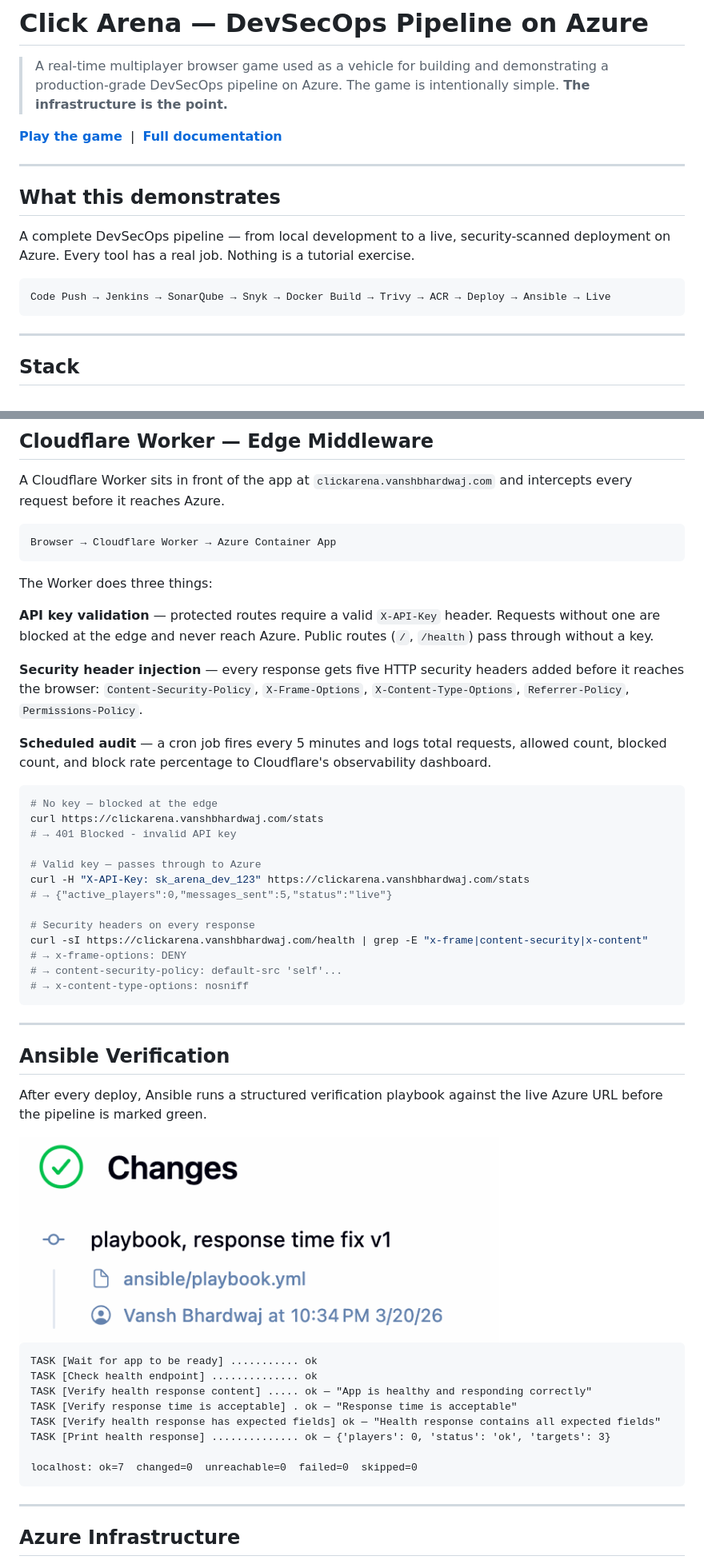
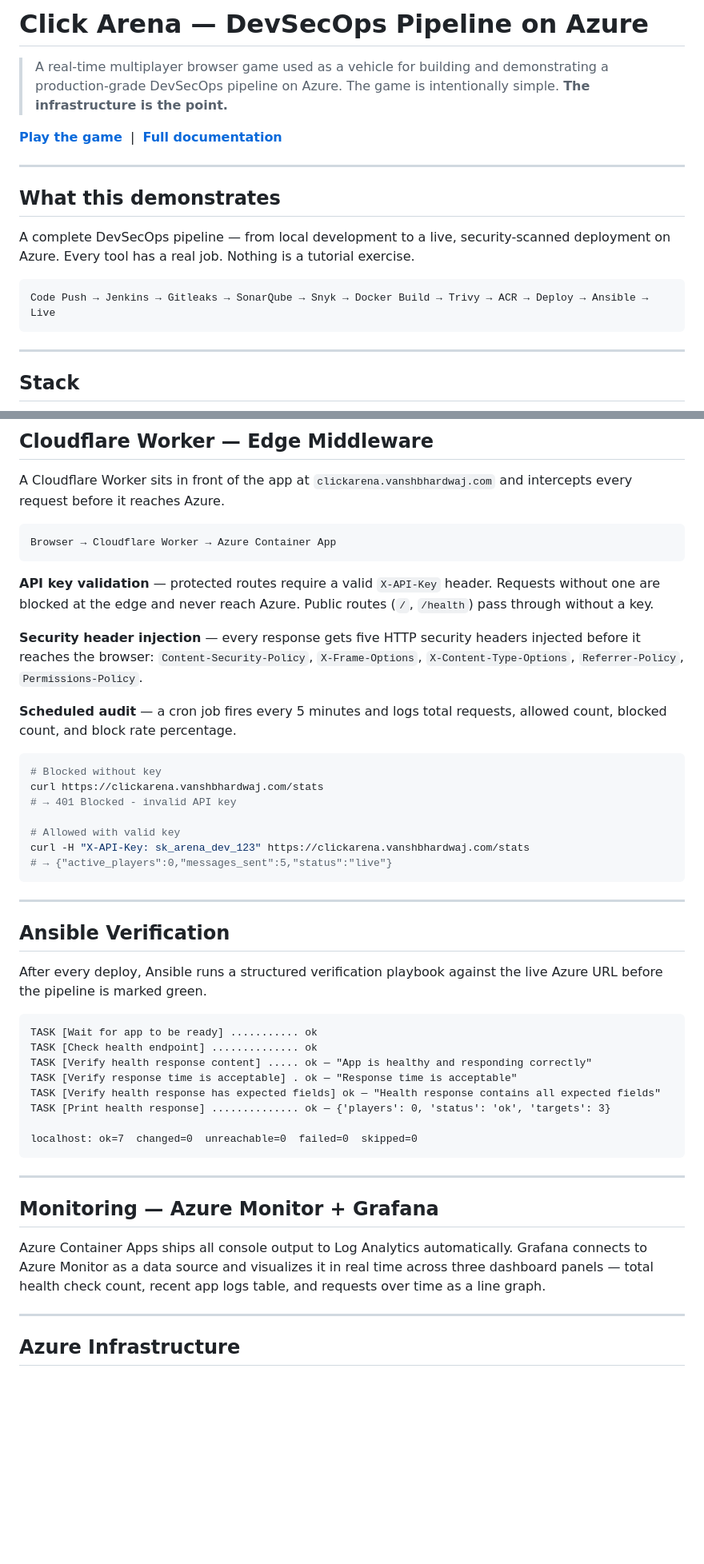
Before and after one commit to VanshBhardwaj1945/Click-Arena-DevSecOps, a Markdown page: README.md, 2 parts joined by grey strips. Shown at 80% size. Drawn GitHub-style; blank space fills up the shorter version.

````diff
--- a/README.md
+++ b/README.md
@@ -12,7 +12,7 @@
 A complete DevSecOps pipeline — from local development to a live, security-scanned deployment on Azure. Every tool has a real job. Nothing is a tutorial exercise.
 
 ```
-Code Push → Jenkins → SonarQube → Snyk → Docker Build → Trivy → ACR → Deploy → Ansible → Live
+Code Push → Jenkins → Gitleaks → SonarQube → Snyk → Docker Build → Trivy → ACR → Deploy → Ansible → Live
 ```
 
 ---
@@ -79,28 +77,20 @@ A Cloudflare Worker sits in front of the app at `clickarena.vanshbhardwaj.com` a
 Browser → Cloudflare Worker → Azure Container App
 ```
 
-The Worker does three things:
-
 **API key validation** — protected routes require a valid `X-API-Key` header. Requests without one are blocked at the edge and never reach Azure. Public routes (`/`, `/health`) pass through without a key.
 
-**Security header injection** — every response gets five HTTP security headers added before it reaches the browser: `Content-Security-Policy`, `X-Frame-Options`, `X-Content-Type-Options`, `Referrer-Policy`, `Permissions-Policy`.
+**Security header injection** — every response gets five HTTP security headers injected before it reaches the browser: `Content-Security-Policy`, `X-Frame-Options`, `X-Content-Type-Options`, `Referrer-Policy`, `Permissions-Policy`.
 
-**Scheduled audit** — a cron job fires every 5 minutes and logs total requests, allowed count, blocked count, and block rate percentage to Cloudflare's observability dashboard.
+**Scheduled audit** — a cron job fires every 5 minutes and logs total requests, allowed count, blocked count, and block rate percentage.
 
 ```bash
-# No key — blocked at the edge
+# Blocked without key
 curl https://clickarena.vanshbhardwaj.com/stats
 # → 401 Blocked - invalid API key
 
-# Valid key — passes through to Azure
+# Allowed with valid key
 curl -H "X-API-Key: sk_arena_dev_123" https://clickarena.vanshbhardwaj.com/stats
 # → {"active_players":0,"messages_sent":5,"status":"live"}
-
-# Security headers on every response
-curl -sI https://clickarena.vanshbhardwaj.com/health | grep -E "x-frame|content-security|x-content"
-# → x-frame-options: DENY
-# → content-security-policy: default-src 'self'...
-# → x-content-type-options: nosniff
 ```
 
 ---
@@ -108,8 +98,6 @@ curl -sI https://clickarena.vanshbhardwaj.com/health | grep -E "x-frame|content-
 ## Ansible Verification
 
 After every deploy, Ansible runs a structured verification playbook against the live Azure URL before the pipeline is marked green.
-
-<img src="docs/screenshots/03-ansible-build.png" width="600">
 
 ```
 TASK [Wait for app to be ready] ........... ok
@@ -121,6 +109,12 @@ TASK [Print health response] .............. ok — {'players': 0, 'status': 'ok'
 
 localhost: ok=7  changed=0  unreachable=0  failed=0  skipped=0
 ```
+
+---
+
+## Monitoring — Azure Monitor + Grafana
+
+Azure Container Apps ships all console output to Log Analytics automatically. Grafana connects to Azure Monitor as a data source and visualizes it in real time across three dashboard panels — total health check count, recent app logs table, and requests over time as a line graph.
 
 ---
 
````
Also changed, not shown: other parts of README.md (+7 -9 lines), docs/FULL_README.md (+215 -73 lines), docs/screenshots/01-Pipeline-Architecture.png (added), docs/screenshots/04-Grafana-Dashboard.png (added).
